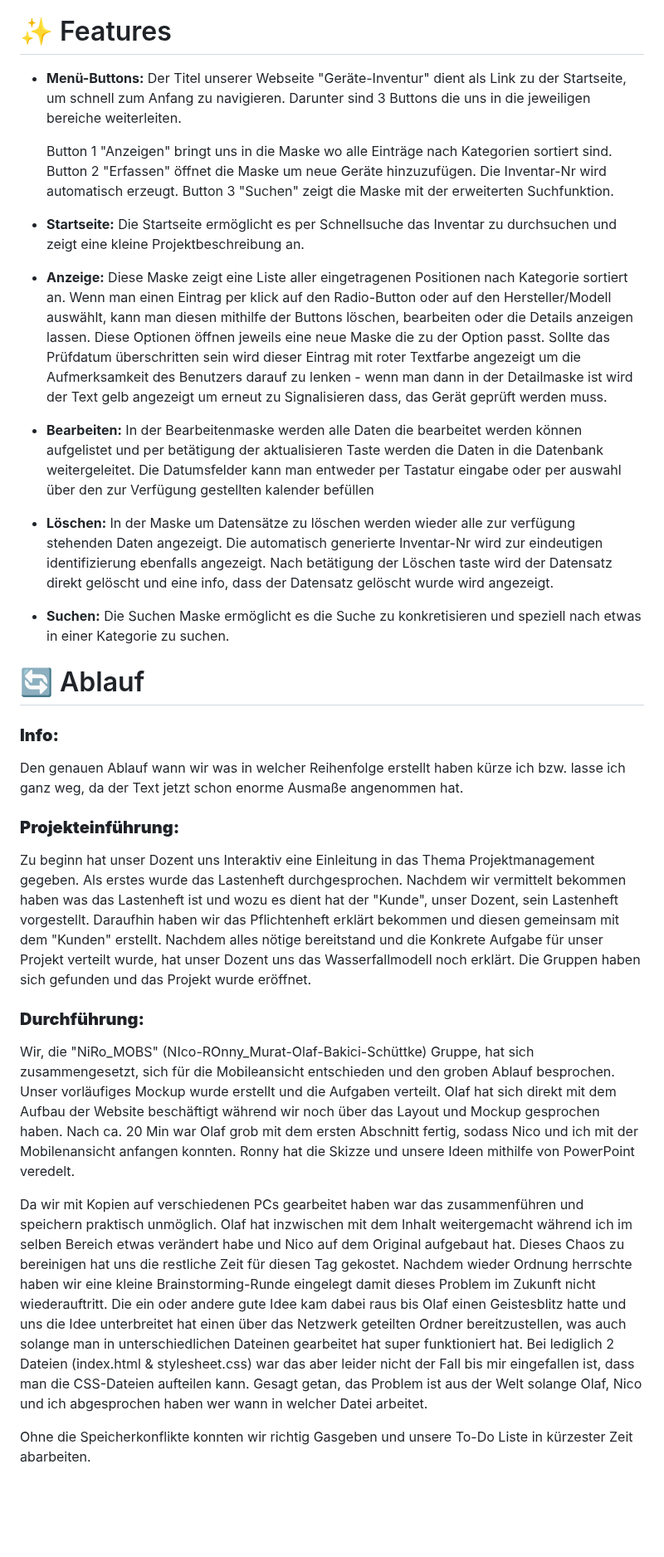
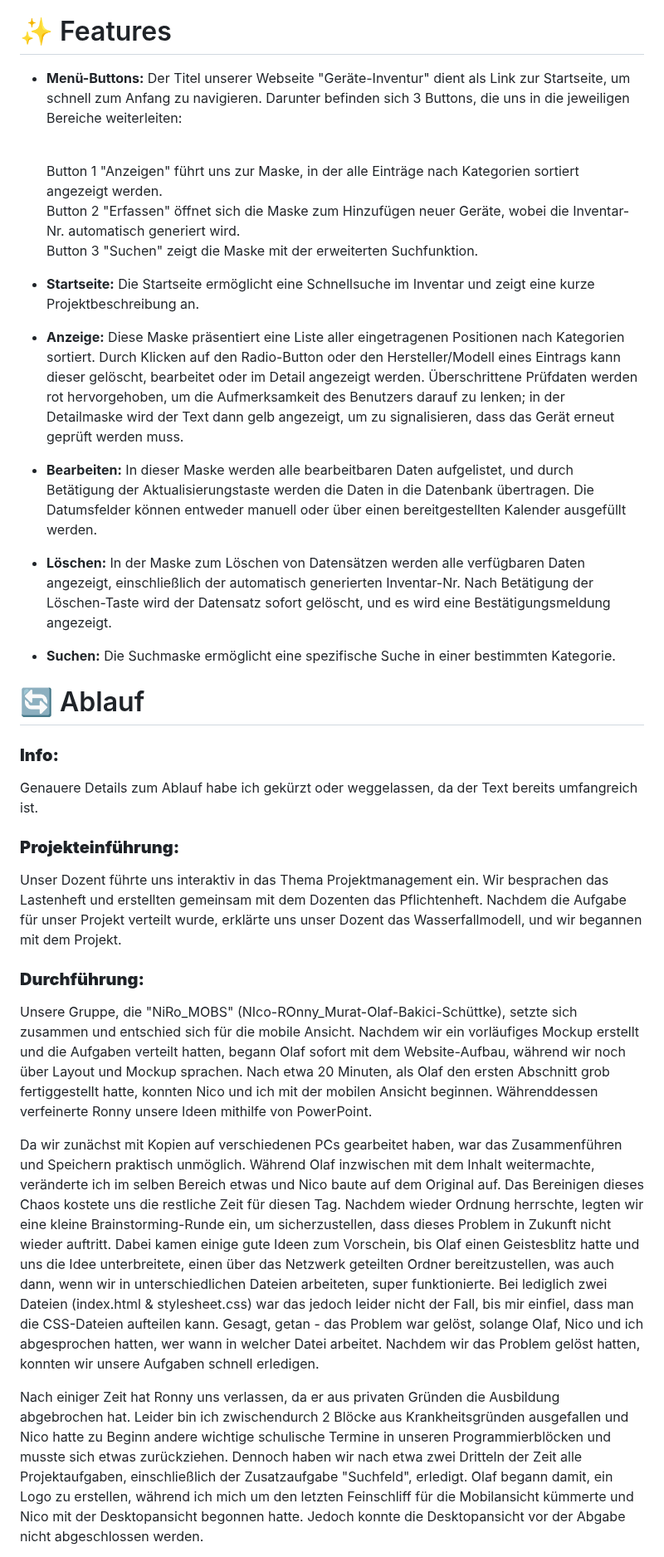
Before and after one commit to murat-bakici/Projekt-Inventarisierung, a Markdown page: README.md, the part around one of its changes. Shown at 83% size. Rendered like a GitHub page; blank space fills up the shorter version.

Commit message:
Update README.md
README etwas umgeschrieben

```diff
--- a/README.md
+++ b/README.md
@@ -25,36 +25,47 @@ Design der Webseite & Mobile Layout
 - `MySQL`<img align="left" alt="Java" width="30px" style="padding-right:10px;" src="https://cdn.jsdelivr.net/gh/devicons/devicon/icons/mysql/mysql-original.svg"/>
 
 # ✨ Features
-- **Menü-Buttons:** Der Titel unserer Webseite "Geräte-Inventur" dient als Link zu der Startseite, um schnell zum Anfang zu navigieren. Darunter sind 3 Buttons die uns in die jeweiligen bereiche weiterleiten.<br>
+- **Menü-Buttons:** Der Titel unserer Webseite "Geräte-Inventur" dient als Link zur Startseite, um schnell zum Anfang zu navigieren. Darunter befinden sich 3 Buttons, die uns in die jeweiligen Bereiche weiterleiten:
 
-    Button 1 "Anzeigen" bringt uns in die Maske wo alle Einträge nach Kategorien sortiert sind.<br>
-    Button 2 "Erfassen" öffnet die Maske um neue Geräte hinzuzufügen. Die Inventar-Nr wird automatisch erzeugt.
+    <br>Button 1 "Anzeigen" führt uns zur Maske, in der alle Einträge nach Kategorien sortiert angezeigt werden.<br>
+    Button 2 "Erfassen" öffnet sich die Maske zum Hinzufügen neuer Geräte, wobei die Inventar-Nr. automatisch generiert wird.<br>
     Button 3 "Suchen" zeigt die Maske mit der erweiterten Suchfunktion.
 
-- **Startseite:** Die Startseite ermöglicht es per Schnellsuche das Inventar zu durchsuchen und zeigt eine kleine Projektbeschreibung an.
-- **Anzeige:** Diese Maske zeigt eine Liste aller eingetragenen Positionen nach Kategorie sortiert an. Wenn man einen Eintrag per klick auf den Radio-Button oder auf den Hersteller/Modell auswählt, kann man diesen mithilfe der Buttons löschen, bearbeiten oder die Details anzeigen lassen. Diese Optionen öffnen jeweils eine neue Maske die zu der Option passt. Sollte das Prüfdatum überschritten sein wird dieser Eintrag mit roter Textfarbe angezeigt um die Aufmerksamkeit des Benutzers darauf zu lenken - wenn man dann in der Detailmaske ist wird der Text gelb angezeigt um erneut zu Signalisieren dass, das Gerät geprüft werden muss.
-- **Bearbeiten:** In der Bearbeitenmaske werden alle Daten die bearbeitet werden können aufgelistet und per betätigung der aktualisieren Taste werden die Daten in die Datenbank weitergeleitet. Die Datumsfelder kann man entweder per Tastatur eingabe oder per auswahl über den zur Verfügung gestellten kalender befüllen
-- **Löschen:** In der Maske um Datensätze zu löschen werden wieder alle zur verfügung stehenden Daten angezeigt. Die automatisch generierte Inventar-Nr wird zur eindeutigen identifizierung ebenfalls angezeigt. Nach betätigung der Löschen taste wird der Datensatz direkt gelöscht und eine info, dass der Datensatz gelöscht wurde wird angezeigt.
-- **Suchen:** Die Suchen Maske ermöglicht es die Suche zu konkretisieren und speziell nach etwas in einer Kategorie zu suchen.
+
+- **Startseite:** Die Startseite ermöglicht eine Schnellsuche im Inventar und zeigt eine kurze Projektbeschreibung an.
+
+
+- **Anzeige:** Diese Maske präsentiert eine Liste aller eingetragenen Positionen nach Kategorien sortiert. Durch Klicken auf den Radio-Button oder den Hersteller/Modell eines Eintrags kann dieser gelöscht, bearbeitet oder im Detail angezeigt werden.
+               Überschrittene Prüfdaten werden rot hervorgehoben, um die Aufmerksamkeit des Benutzers darauf zu lenken; in der Detailmaske wird der Text dann gelb angezeigt, um zu signalisieren, dass das Gerät erneut geprüft werden muss.
+
+
+- **Bearbeiten:** In dieser Maske werden alle bearbeitbaren Daten aufgelistet, und durch Betätigung der Aktualisierungstaste werden die Daten in die Datenbank übertragen. Die Datumsfelder können entweder manuell oder über einen bereitgestellten Kalender ausgefüllt werden.
+
+
+- **Löschen:** In der Maske zum Löschen von Datensätzen werden alle verfügbaren Daten angezeigt, einschließlich der automatisch generierten Inventar-Nr. Nach Betätigung der Löschen-Taste wird der Datensatz sofort gelöscht, und es wird eine Bestätigungsmeldung angezeigt.
+
+
+- **Suchen:** Die Suchmaske ermöglicht eine spezifische Suche in einer bestimmten Kategorie.
 
 # 🔄 Ablauf
 ### **Info:**<br>
-Den genauen Ablauf wann wir was in welcher Reihenfolge erstellt haben kürze ich bzw. lasse ich ganz weg, da der Text jetzt schon enorme Ausmaße angenommen hat.
+Genauere Details zum Ablauf habe ich gekürzt oder weggelassen, da der Text bereits umfangreich ist.
 
 ### **Projekteinführung:**<br>
-Zu beginn hat unser Dozent uns Interaktiv eine Einleitung in das Thema Projektmanagement gegeben.
-Als erstes wurde das Lastenheft durchgesprochen. Nachdem wir vermittelt bekommen haben was das Lastenheft ist und wozu es dient hat der "Kunde", unser Dozent, sein Lastenheft vorgestellt.
-Daraufhin haben wir das Pflichtenheft erklärt bekommen und diesen gemeinsam mit dem "Kunden" erstellt.
-Nachdem alles nötige bereitstand und die Konkrete Aufgabe für unser Projekt verteilt wurde, hat unser Dozent uns das Wasserfallmodell noch erklärt.
-Die Gruppen haben sich gefunden und das Projekt wurde eröffnet.
+Unser Dozent führte uns interaktiv in das Thema Projektmanagement ein. Wir besprachen das Lastenheft und erstellten gemeinsam mit dem Dozenten das Pflichtenheft. Nachdem die Aufgabe für unser Projekt verteilt wurde, erklärte uns unser Dozent das Wasserfallmodell, und wir begannen mit dem Projekt.
 
 ### **Durchführung:**<br>
-Wir, die "NiRo_MOBS" (NIco-ROnny_Murat-Olaf-Bakici-Schüttke) Gruppe, hat sich zusammengesetzt, sich für die Mobileansicht entschieden und den groben Ablauf besprochen. Unser vorläufiges Mockup wurde erstellt und die Aufgaben verteilt.
-Olaf hat sich direkt mit dem Aufbau der Website beschäftigt während wir noch über das Layout und Mockup gesprochen haben.
-Nach ca. 20 Min war Olaf grob mit dem ersten Abschnitt fertig, sodass Nico und ich mit der Mobilenansicht anfangen konnten. Ronny hat die Skizze und unsere Ideen mithilfe von PowerPoint veredelt.
+Unsere Gruppe, die "NiRo_MOBS" (NIco-ROnny_Murat-Olaf-Bakici-Schüttke), setzte sich zusammen und entschied sich für die mobile Ansicht.
+Nachdem wir ein vorläufiges Mockup erstellt und die Aufgaben verteilt hatten, begann Olaf sofort mit dem Website-Aufbau, während wir noch über Layout und Mockup sprachen.
+Nach etwa 20 Minuten, als Olaf den ersten Abschnitt grob fertiggestellt hatte, konnten Nico und ich mit der mobilen Ansicht beginnen. Währenddessen verfeinerte Ronny unsere Ideen mithilfe von PowerPoint.
 
-Da wir mit Kopien auf verschiedenen PCs gearbeitet haben war das zusammenführen und speichern praktisch unmöglich. Olaf hat inzwischen mit dem Inhalt weitergemacht während ich im selben Bereich etwas verändert habe und Nico auf dem Original aufgebaut hat.
-Dieses Chaos zu bereinigen hat uns die restliche Zeit für diesen Tag gekostet. Nachdem wieder Ordnung herrschte haben wir eine kleine Brainstorming-Runde eingelegt damit dieses Problem im Zukunft nicht wiederauftritt. Die ein oder andere gute Idee kam dabei raus bis Olaf einen Geistesblitz hatte und uns die Idee unterbreitet hat einen über das Netzwerk geteilten Ordner bereitzustellen, was auch solange man in unterschiedlichen Dateinen gearbeitet hat super funktioniert hat. Bei lediglich 2 Dateien (index.html & stylesheet.css) war das aber leider nicht der Fall bis mir eingefallen ist, dass man die CSS-Dateien aufteilen kann. Gesagt getan, das Problem ist aus der Welt solange Olaf, Nico und ich abgesprochen haben wer wann in welcher Datei arbeitet.
+Da wir zunächst mit Kopien auf verschiedenen PCs gearbeitet haben, war das Zusammenführen und Speichern praktisch unmöglich. Während Olaf inzwischen mit dem Inhalt weitermachte, veränderte ich im selben Bereich etwas und Nico baute auf dem Original auf.
+Das Bereinigen dieses Chaos kostete uns die restliche Zeit für diesen Tag. Nachdem wieder Ordnung herrschte, legten wir eine kleine Brainstorming-Runde ein, um sicherzustellen, dass dieses Problem in Zukunft nicht wieder auftritt.
+Dabei kamen einige gute Ideen zum Vorschein, bis Olaf einen Geistesblitz hatte und uns die Idee unterbreitete, einen über das Netzwerk geteilten Ordner bereitzustellen, was auch dann, wenn wir in unterschiedlichen Dateien arbeiteten, super funktionierte.
+Bei lediglich zwei Dateien (index.html & stylesheet.css) war das jedoch leider nicht der Fall, bis mir einfiel, dass man die CSS-Dateien aufteilen kann. Gesagt, getan - das Problem war gelöst, solange Olaf, Nico und ich abgesprochen hatten, wer wann in welcher Datei arbeitet.
+Nachdem wir das Problem gelöst hatten, konnten wir unsere Aufgaben schnell erledigen.
 
-Ohne die Speicherkonflikte konnten wir richtig Gasgeben und unsere To-Do Liste in kürzester Zeit abarbeiten.
+Nach einiger Zeit hat Ronny uns verlassen, da er aus privaten Gründen die Ausbildung abgebrochen hat. Leider bin ich zwischendurch 2 Blöcke aus Krankheitsgründen ausgefallen und Nico hatte zu Beginn andere wichtige schulische Termine in unseren Programmierblöcken und musste sich etwas zurückziehen.
+Dennoch haben wir nach etwa zwei Dritteln der Zeit alle Projektaufgaben, einschließlich der Zusatzaufgabe "Suchfeld", erledigt. Olaf begann damit, ein Logo zu erstellen, während ich mich um den letzten Feinschliff für die Mobilansicht kümmerte und Nico mit der Desktopansicht begonnen hatte.
+Jedoch konnte die Desktopansicht vor der Abgabe nicht abgeschlossen werden.
 
```
Also changed, not shown: other parts of README.md (+8 -14 lines).
